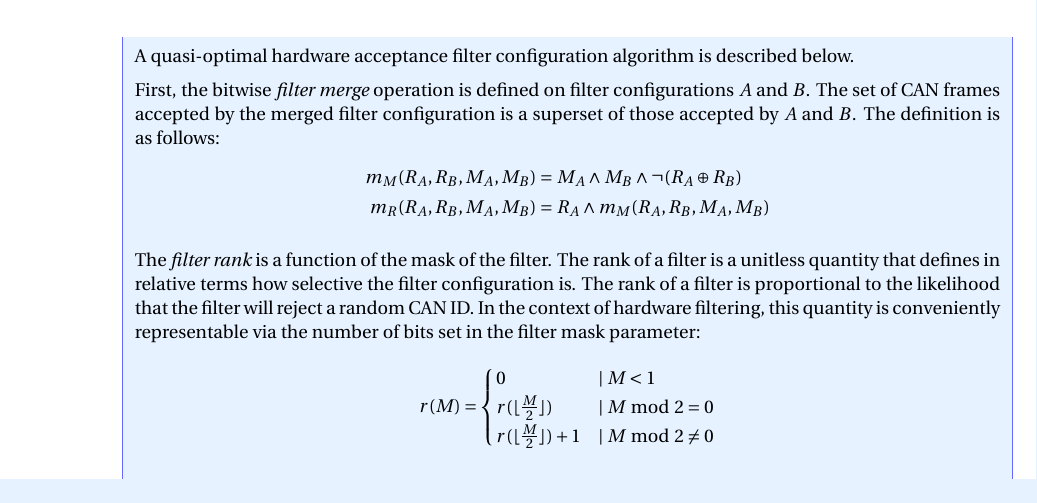
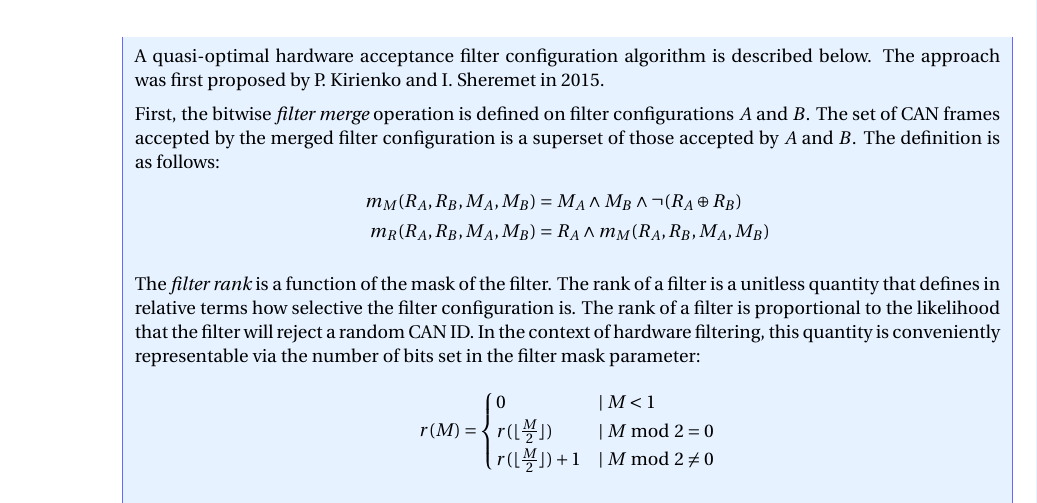
Before and after one commit to OpenCyphal/specification, a LaTeX thesis (specification/UAVCAN_Specification.tex, which reads specification/transport_layer/can.tex): part of page 62 of 83, cut so that both start at the same text. Compiled offline with pdfLaTeX; a LaTeX package or settings file that is missing is left out.

Commit message:
Attribution of the CAN acceptance filter configuration algorithm.
The paper "Analysis and Optimization of Message Acceptance Filter Configurations for Controller Area Network (CAN)" published in 2017
reported that there was no prior work on the subject. Technically, this is not true, although the mistake is understandable because
our approach was never published in any scientific databases. The explicit attribution may reduce the chances of this happening in the future.

```diff
--- a/specification/transport_layer/can.tex
+++ b/specification/transport_layer/can.tex
@@ -593,6 +593,7 @@ by comparing their ID values against the set of relevant ID values configured by
     using a very simple API.
 
     A quasi-optimal hardware acceptance filter configuration algorithm is described below.
+    The approach was first proposed by P. Kirienko and I. Sheremet in 2015.
 
     First, the bitwise \emph{filter merge} operation is defined on filter configurations $A$ and $B$.
     The set of CAN frames accepted by the merged filter configuration is a superset of
```
